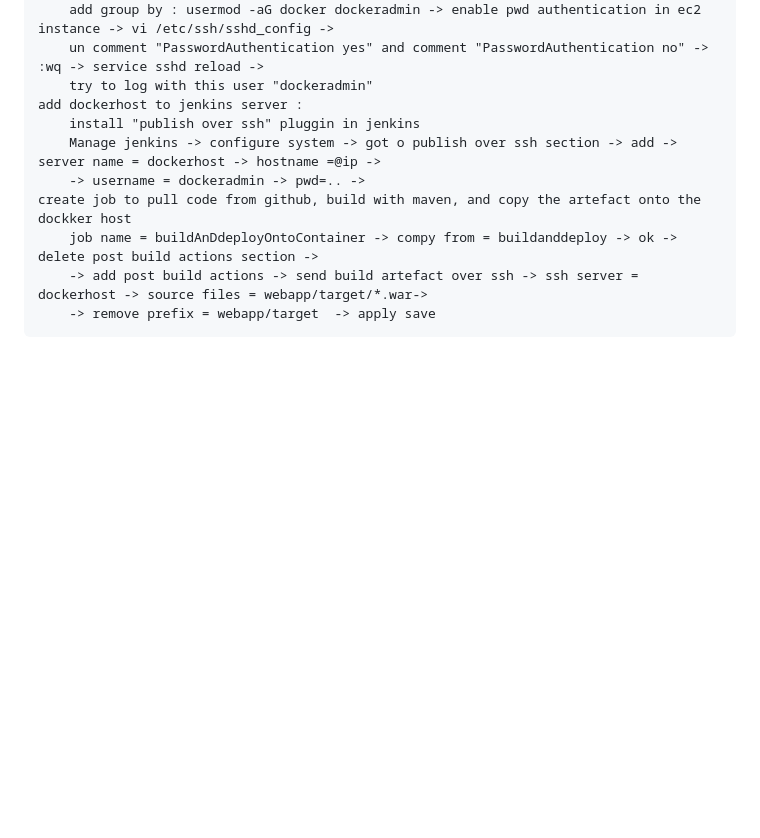
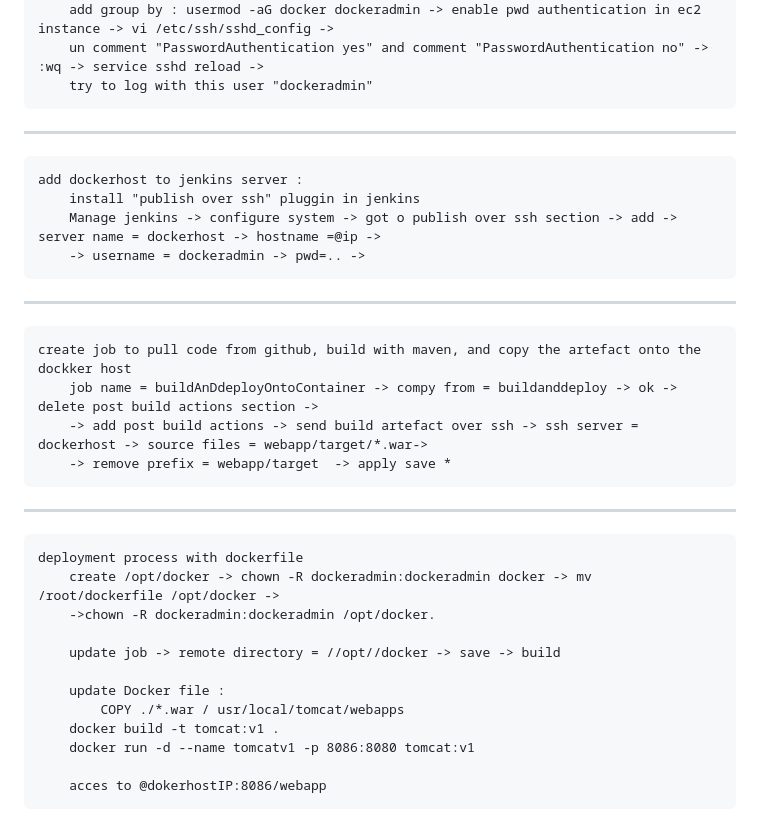
Before and after one commit to AminaB/devops, a Markdown page: dvops_jenkins-ansible_kubernetes/Practice.md, the part around the change. Drawn GitHub-style; blank space fills up the shorter version.

Commit message:
devops : deployment process with dockerfile

```diff
--- a/dvops_jenkins-ansible_kubernetes/Practice.md
+++ b/dvops_jenkins-ansible_kubernetes/Practice.md
@@ -78,11 +78,26 @@
         add group by : usermod -aG docker dockeradmin -> enable pwd authentication in ec2 instance -> vi /etc/ssh/sshd_config ->
         un comment "PasswordAuthentication yes" and comment "PasswordAuthentication no" -> :wq -> service sshd reload ->
         try to log with this user "dockeradmin"
+-----------------------------------------------
     add dockerhost to jenkins server :
         install "publish over ssh" pluggin in jenkins
         Manage jenkins -> configure system -> got o publish over ssh section -> add -> server name = dockerhost -> hostname =@ip ->
         -> username = dockeradmin -> pwd=.. ->
+----------------------------------------
     create job to pull code from github, build with maven, and copy the artefact onto the dockker host
         job name = buildAnDdeployOntoContainer -> compy from = buildanddeploy -> ok -> delete post build actions section ->
         -> add post build actions -> send build artefact over ssh -> ssh server = dockerhost -> source files = webapp/target/*.war->
-        -> remove prefix = webapp/target  -> apply save
+        -> remove prefix = webapp/target  -> apply save *
+------------------------------------------------
+    deployment process with dockerfile
+        create /opt/docker -> chown -R dockeradmin:dockeradmin docker -> mv /root/dockerfile /opt/docker ->
+        ->chown -R dockeradmin:dockeradmin /opt/docker.
+
+        update job -> remote directory = //opt//docker -> save -> build
+
+        update Docker file :
+            COPY ./*.war / usr/local/tomcat/webapps
+        docker build -t tomcat:v1 .
+        docker run -d --name tomcatv1 -p 8086:8080 tomcat:v1
+
+        acces to @dokerhostIP:8086/webapp
```
